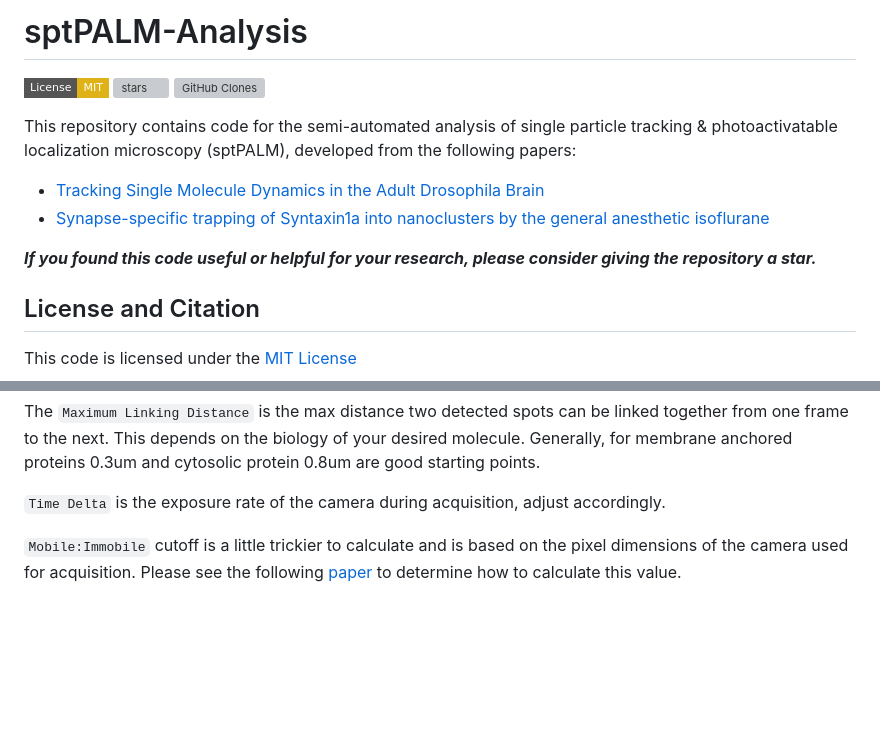
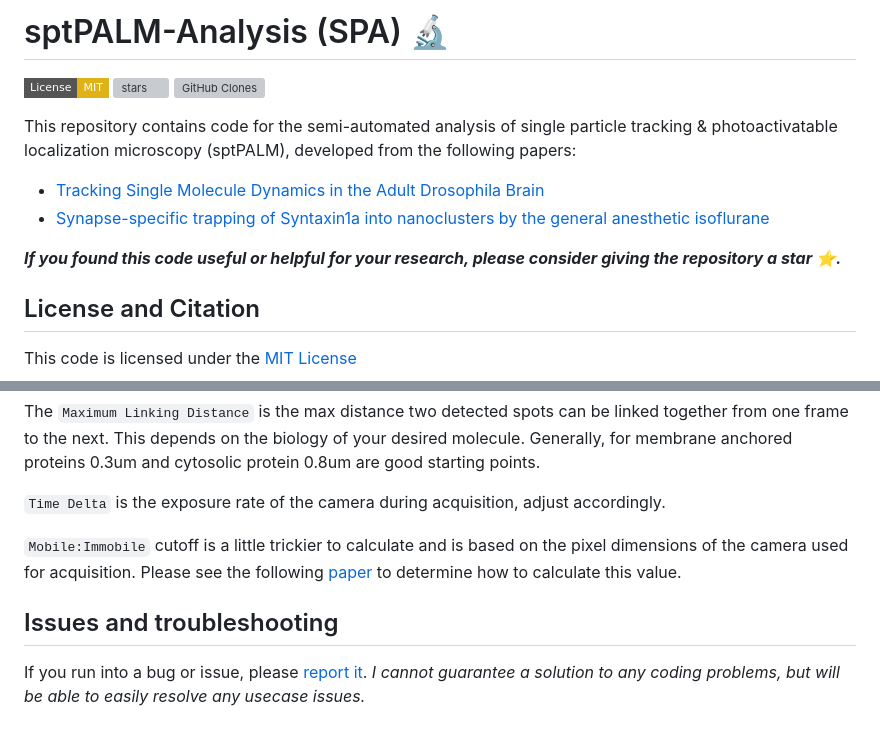
Before and after one commit to AdamDHines/sptPALM-Analysis, a Markdown page: README.md, 2 parts joined by grey strips. GitHub-like rendering; badges without logos; blank space fills up the shorter version; grey boxes are pictures that could not be loaded.

```diff
--- a/README.md
+++ b/README.md
@@ -1,4 +1,4 @@
-# sptPALM-Analysis
+# sptPALM-Analysis (SPA) :microscope:
 [![License: MIT](https://img.shields.io/badge/License-MIT-yellow.svg?style=flat-square)](https://creativecommons.org/licenses/by-nc-sa/4.0/)
 [![stars](https://img.shields.io/github/stars/AdamDHines/sptPALM-Analysis.svg?style=flat-square)](https://github.com/AdamDHines/sptPALM-Analysis/stargazers)
 [![GitHub Clones](https://img.shields.io/badge/dynamic/json?color=success&label=Clone&query=count&url=https://gist.githubusercontent.com/AdamDHines/bddab1ad93ef30141a8cde52bab35b25/raw/clone.json&logo=github)](https://github.com/MShawon/github-clone-count-badge)
@@ -7,7 +7,7 @@ This repository contains code for the semi-automated analysis of single particle
 * [Tracking Single Molecule Dynamics in the Adult Drosophila Brain](https://www.eneuro.org/content/8/3/ENEURO.0057-21.2021)
 * [Synapse-specific trapping of Syntaxin1a into nanoclusters by the general anesthetic isoflurane](https://www.biorxiv.org/content/10.1101/2023.02.27.530184v1)
 
-**_If you found this code useful or helpful for your research, please consider giving the repository a star._**
+**_If you found this code useful or helpful for your research, please consider giving the repository a star :star:._**
 
 ## License and Citation
 
@@ -60,3 +60,6 @@ The `Maximum Linking Distance` is the max distance two detected spots can be lin
 `Time Delta` is the exposure rate of the camera during acquisition, adjust accordingly.
 
 `Mobile:Immobile` cutoff is a little trickier to calculate and is based on the pixel dimensions of the camera used for acquisition. Please see the following [paper](https://www.sciencedirect.com/science/article/pii/S0896627315000380?via%3Dihub) to determine how to calculate this value.
+
+## Issues and troubleshooting
+If you run into a bug or issue, please [report it](https://github.com/AdamDHines/sptPALM-Analysis/issues). _I cannot guarantee a solution to any coding problems, but will be able to easily resolve any usecase issues._
```
